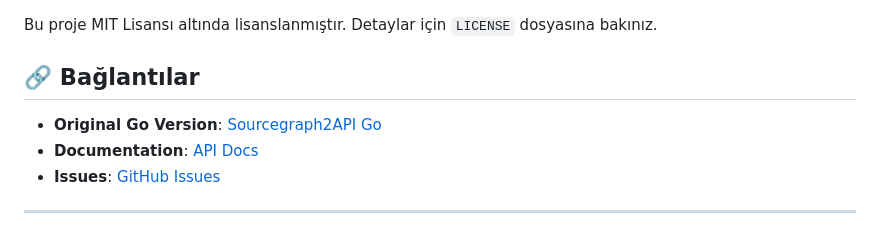
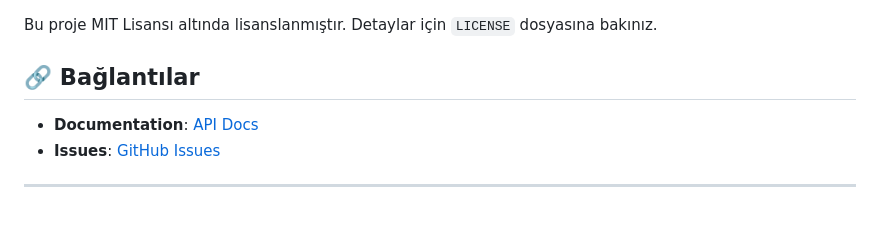
Before and after one commit to hermesthecat/sourcegraph2api, a Markdown page: README.md, the part around the change. Rendered like a GitHub page.

Commit message:
Remove outdated link to the original Go version from README.md to streamline content and improve relevance.

```diff
--- a/README.md
+++ b/README.md
@@ -231,7 +231,6 @@ Bu proje MIT Lisansı altında lisanslanmıştır. Detaylar için `LICENSE` dosy
 
 ## 🔗 Bağlantılar
 
-- **Original Go Version**: [Sourcegraph2API Go](https://github.com/hermesthecat/sourcegraph2api)
 - **Documentation**: [API Docs](https://github.com/hermesthecat/sourcegraph2api/docs)
 - **Issues**: [GitHub Issues](https://github.com/hermesthecat/sourcegraph2api/issues)
 
```
